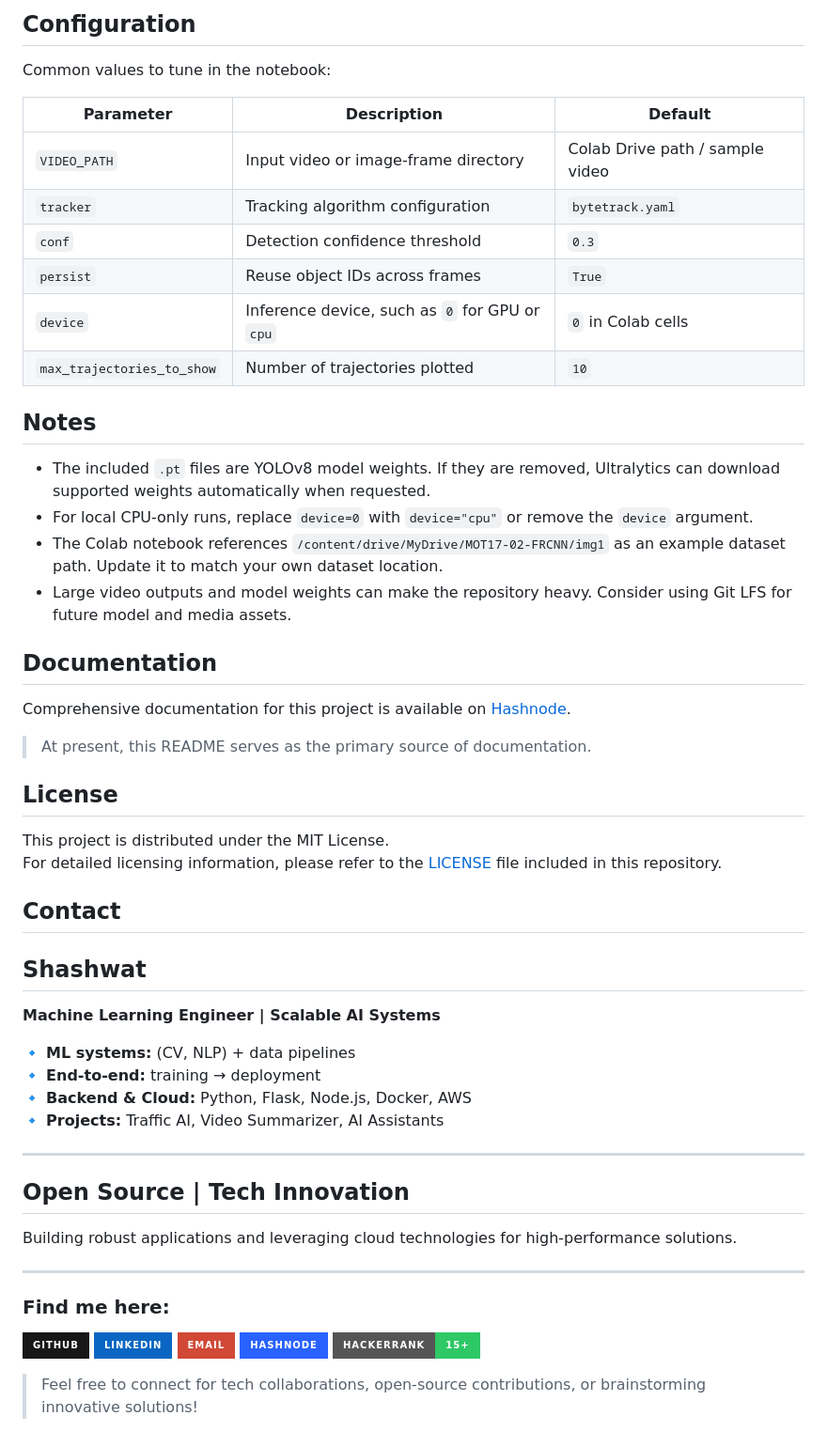
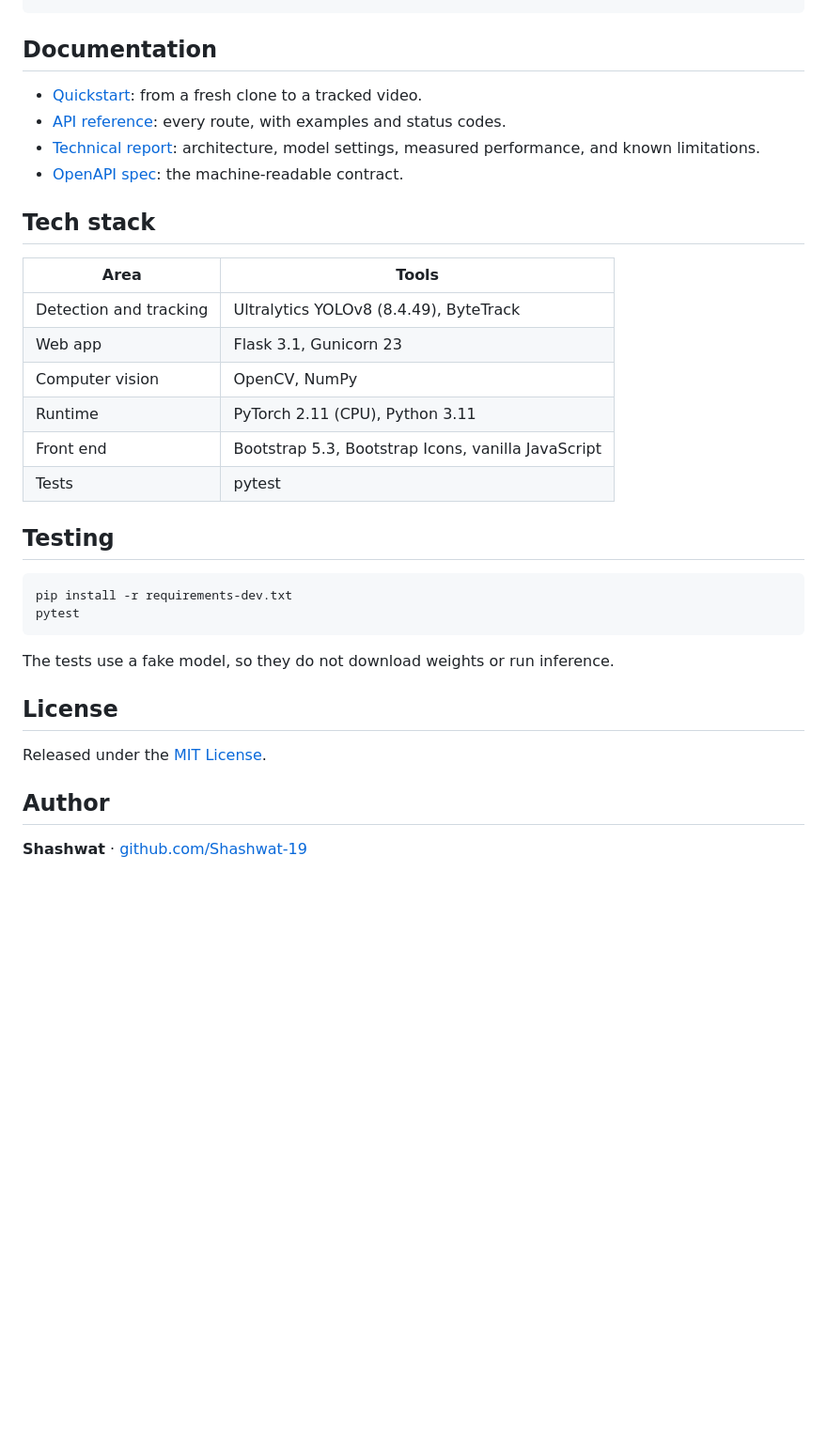
Before and after one commit to Shashwat-19/Object-Detection, a Markdown page: README.md, the part around one of its changes. Shown at 94% size. Rendered like a GitHub page; badges without logos; blank space fills up the shorter version.

````diff
--- a/README.md
+++ b/README.md
@@ -167,53 +62,35 @@ The workflow can produce:
-## Configuration
-
-Common values to tune in the notebook:
-
-| Parameter | Description | Default |
-| --- | --- | --- |
-| `VIDEO_PATH` | Input video or image-frame directory | Colab Drive path / sample video |
-| `tracker` | Tracking algorithm configuration | `bytetrack.yaml` |
-| `conf` | Detection confidence threshold | `0.3` |
-| `persist` | Reuse object IDs across frames | `True` |
-| `device` | Inference device, such as `0` for GPU or `cpu` | `0` in Colab cells |
-| `max_trajectories_to_show` | Number of trajectories plotted | `10` |
-
-## Notes
-
-- The included `.pt` files are YOLOv8 model weights. If they are removed, Ultralytics can download supported weights automatically when requested.
-- For local CPU-only runs, replace `device=0` with `device="cpu"` or remove the `device` argument.
-- The Colab notebook references `/content/drive/MyDrive/MOT17-02-FRCNN/img1` as an example dataset path. Update it to match your own dataset location.
-- Large video outputs and model weights can make the repository heavy. Consider using Git LFS for future model and media assets.
 
 ## Documentation
 
-Comprehensive documentation for this project is available on [Hashnode](https://hashnode.com/@Shashwat56).
+- [Quickstart](docs/quickstart.md): from a fresh clone to a tracked video.
+- [API reference](docs/api-reference.md): every route, with examples and status codes.
+- [Technical report](docs/technical-report.md): architecture, model settings, measured performance, and known limitations.
+- [OpenAPI spec](docs/openapi.yaml): the machine-readable contract.
 
-> At present, this README serves as the primary source of documentation.
+## Tech stack
+
+| Area | Tools |
+| --- | --- |
+| Detection and tracking | Ultralytics YOLOv8 (8.4.49), ByteTrack |
+| Web app | Flask 3.1, Gunicorn 23 |
+| Computer vision | OpenCV, NumPy |
+| Runtime | PyTorch 2.11 (CPU), Python 3.11 |
+| Front end | Bootstrap 5.3, Bootstrap Icons, vanilla JavaScript |
+| Tests | pytest |
+
+## Testing
+
+```bash
+pip install -r requirements-dev.txt
+pytest
+```
+
+The tests use a fake model, so they do not download weights or run inference.
 
 ## License
 
-This project is distributed under the MIT License.
-For detailed licensing information, please refer to the [LICENSE](./LICENSE) file included in this repository.
+Released under the [MIT License](LICENSE).
 
-## Contact
-## Shashwat
+## Author
 
-**Machine Learning Engineer | Scalable AI Systems**
-
-🔹 **ML systems:** (CV, NLP) + data pipelines<br>
-🔹 **End-to-end:** training → deployment<br>
-🔹 **Backend & Cloud:** Python, Flask, Node.js, Docker, AWS<br>
-🔹 **Projects:** Traffic AI, Video Summarizer, AI Assistants<br>
-
----
-
-## Open Source | Tech Innovation
-Building robust applications and leveraging cloud technologies for high-performance solutions.
-
----
-
-### Find me here:
-[<img src="https://img.shields.io/badge/GitHub-181717?style=for-the-badge&logo=github&logoColor=white" />](https://github.com/Shashwat-19)  [<img src="https://img.shields.io/badge/LinkedIn-0A66C2?style=for-the-badge&logo=linkedin&logoColor=white" />](https://www.linkedin.com/in/shashwatk1956/)  [<img src="https://img.shields.io/badge/Email-D14836?style=for-the-badge&logo=gmail&logoColor=white" />](mailto:shashwat1956@gmail.com)  [<img src="https://img.shields.io/badge/Hashnode-2962FF?style=for-the-badge&logo=hashnode&logoColor=white" />](https://hashnode.com/@Shashwat56)
-[<img src="https://img.shields.io/badge/HackerRank-15%2B-2EC866?style=for-the-badge&logo=HackerRank&logoColor=white" />](https://www.hackerrank.com/profile/shashwat1956)
-
-> Feel free to connect for tech collaborations, open-source contributions, or brainstorming innovative solutions!
+**Shashwat** · [github.com/Shashwat-19](https://github.com/Shashwat-19)
````
Also changed, not shown: other parts of README.md (+35 -140 lines).
